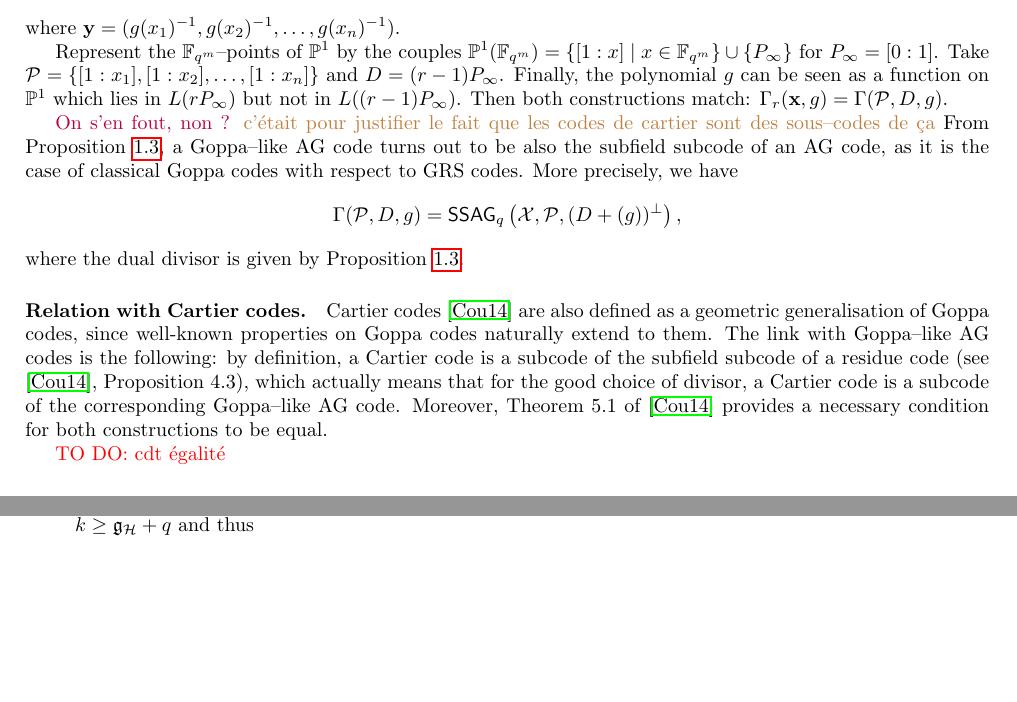
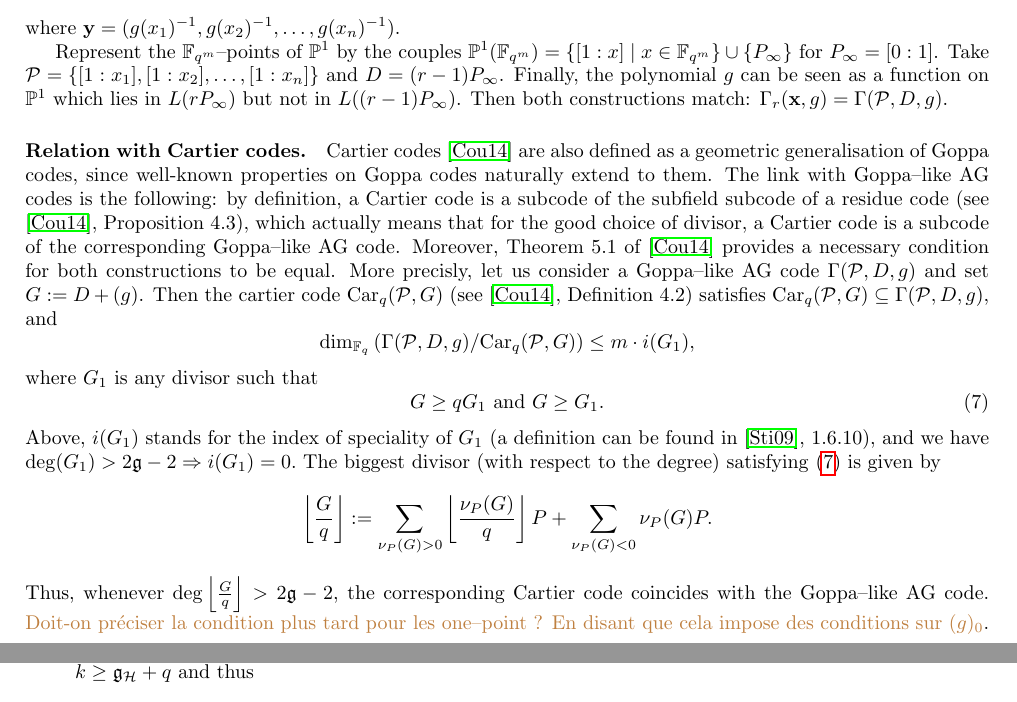
Before and after one commit to Reiikar/Distinguisher, a LaTeX paper (src/Hermitian_SSAG_distinguisher.tex): two parts of pages 6 and 15 of 16, joined at a grey line, cut so that both start at the same text, the shorter picture padded with empty space. Compiled offline with pdfLaTeX.

Commit message:
add equality case with Cartier codes

```diff
--- a/src/Hermitian_SSAG_distinguisher.tex
+++ b/src/Hermitian_SSAG_distinguisher.tex
@@ -365,15 +365,16 @@ where $\mathbf{y}=(g(x_1)^{-1},g(x_2)^{-1},\dots,g(x_n)^{-1})$.
 Represent the $\fqm$--points of $\PP^1$ by the couples $\PP^1(\fqm)=\{[1:x] \mid x \in \fqm\} \cup \{P_\infty\}$ for $P_\infty=[0:1]$. Take $\calP=\{[1:x_1],[1:x_2],\dots,[1:x_n]\}$ and $D=(r-1)P_\infty$. Finally, the polynomial $g$ can be seen as a function on $\PP^1$ which lies in $L(rP_\infty)$ but not in $L((r-1)P_\infty)$. Then both constructions match: $\Gamma_r(\mathbf{x},g)=\Gamma(\calP,D,g)$.
 
 
-\jade{On s'en fout, non ?} \mathieu{c'était pour justifier le fait que les codes de cartier sont des sous--codes de ça} From Proposition \ref{prop:dual_AG_codes}, a Goppa--like AG code turns out to be also the subfield subcode of an AG code, as it is the case of classical Goppa codes with respect to GRS codes. More precisely, we have
-$$ \Gamma(\calP,D,g) = \ssag{\calX,\calP,(D+(g))^{\perp}},$$
-where the dual divisor is given by Proposition \ref{prop:dual_AG_codes}.
-
-\paragraph{Relation with Cartier codes.}
-Cartier codes \cite{Cou14} are also defined as a geometric generalisation of Goppa codes, since well-known properties on Goppa codes naturally extend to them.
-The link with Goppa--like AG codes is the following: by definition, a Cartier code is a subcode of the subfield subcode of a residue code (see \cite{Cou14}, Proposition 4.3), which actually means that for the good choice of divisor, a Cartier code is a subcode of the corresponding Goppa--like AG code. Moreover, Theorem 5.1 of \cite{Cou14} provides a necessary condition for both constructions to be equal.
-
-\TODO{cdt égalité}
+\paragraph{Relation with Cartier codes.} Cartier codes \cite{Cou14} are also defined as a geometric generalisation of Goppa codes, since well-known properties on Goppa codes naturally extend to them.
+The link with Goppa--like AG codes is the following: by definition, a Cartier code is a subcode of the subfield subcode of a residue code (see \cite{Cou14}, Proposition 4.3), which actually means that for the good choice of divisor, a Cartier code is a subcode of the corresponding Goppa--like AG code. Moreover, Theorem 5.1 of \cite{Cou14} provides a necessary condition for both constructions to be equal. More precisly, let us consider a Goppa--like AG code $\Gamma(\calP,D,g)$  and set $G := D+(g)$. Then the cartier code $\mathrm{Car}_q(\calP,G)$ (see \cite{Cou14}, Definition 4.2) satisfies $\mathrm{Car}_q(\calP,G) \subseteq \Gamma(\calP,D,g)$, and
+$$ \dim_{\fq} \left( \Gamma(\calP,D,g)/ \mathrm{Car}_q(\calP,G)\right) \leq m \cdot i(G_1),$$
+where $G_1$ is any divisor such that
+\begin{equation} \label{eq:divisor_G_1}
+G \geq qG_1 \ \mathrm{and} \ G \geq G_1.
+\end{equation}
+ Above, $i(G_1)$ stands for the index of speciality of $G_1$ (a definition can be found in \cite{Sti09}, 1.6.10), and we have $\deg(G_1) > 2\mathfrak{g}-2 \Rightarrow i(G_1) =0.$ The biggest divisor (with respect to the degree) satisfying \eqref{eq:divisor_G_1} is given by
+ $$\left\lfloor \frac{G}{q} \right\rfloor := \sum\limits_{\nu_P(G) > 0} \left\lfloor \frac{\nu_P(G)}{q} \right\rfloor P+ \sum\limits_{\nu_P(G)< 0}\nu_P(G)P.  $$
+Thus, whenever $\deg\left\lfloor \frac{G}{q} \right\rfloor > 2\mathfrak{g}-2$, the corresponding Cartier code coincides with the Goppa--like AG code. \mathieu{Doit-on préciser la condition plus tard pour les one--point ? En disant que cela impose des conditions sur $(g)_0$}.
 
 
 \subsection{On the dimension of the square of the dual of a Goppa--like code} \label{section:1st_improvement}
```
